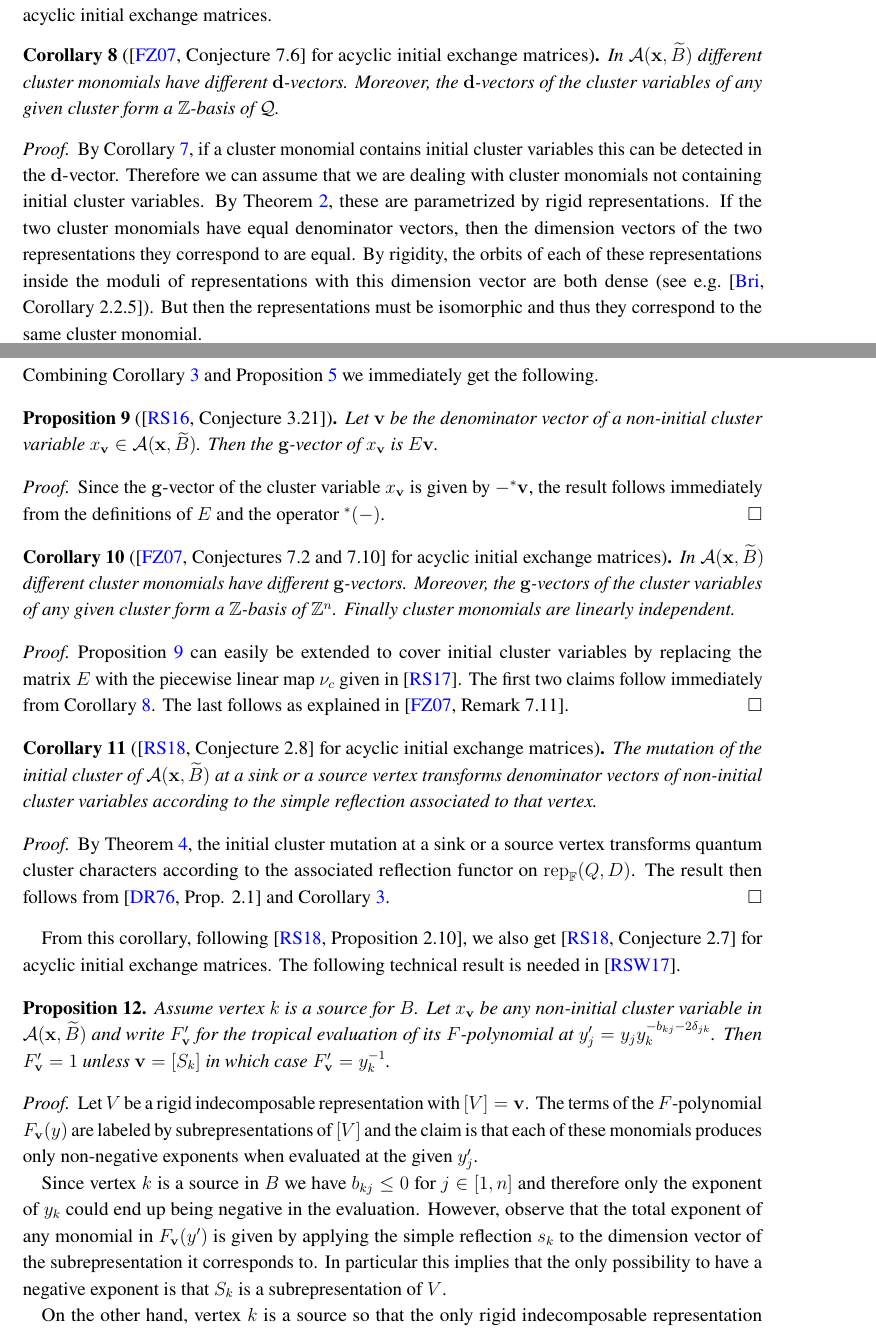
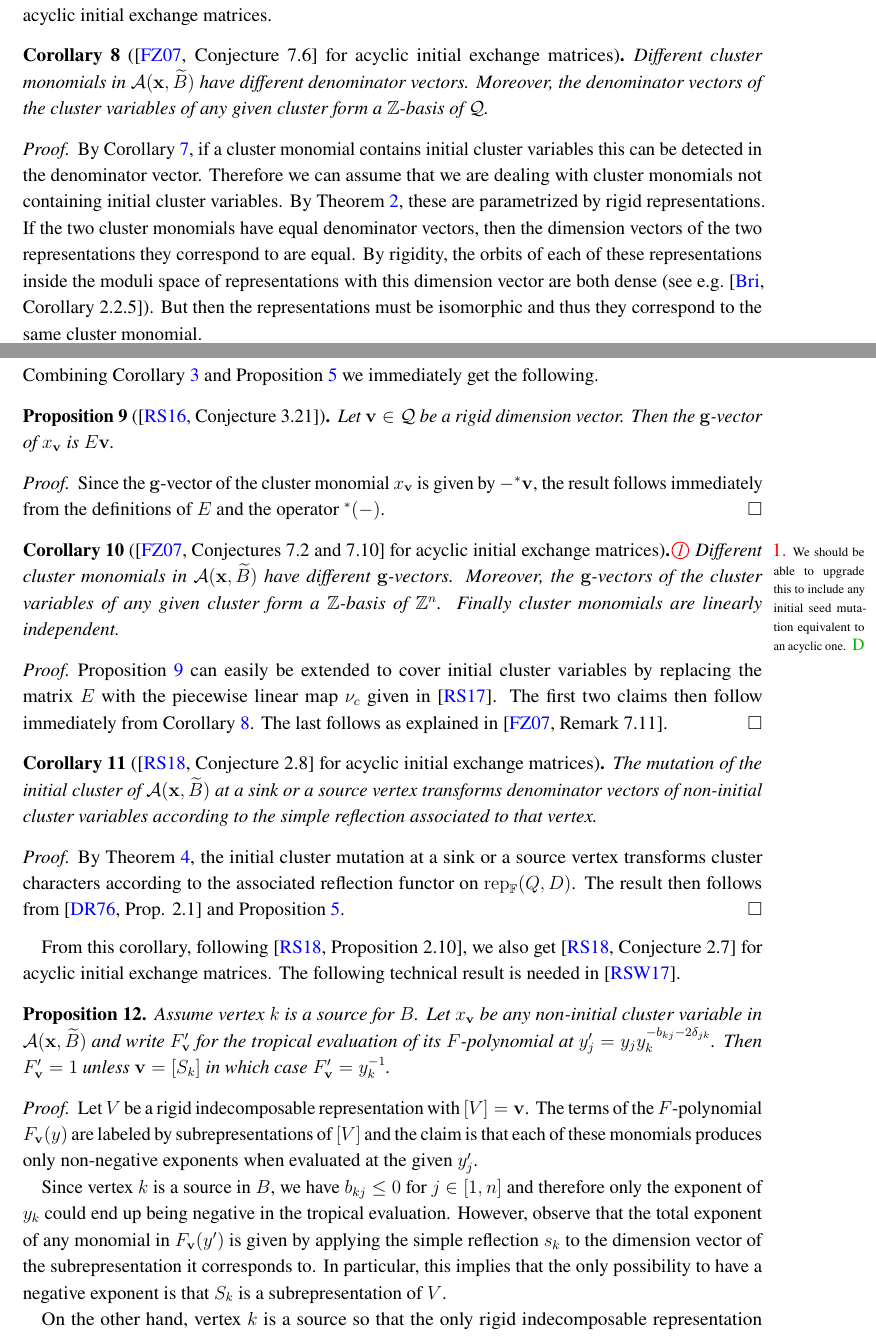
Before and after one commit to drupel/categorification-consequences, a LaTeX paper (categorification-consequences.tex): two parts of pages 6 and 7 of 9, joined at a grey line, cut so that both start at the same text. Compiled offline with pdfLaTeX.

Commit message:
Edits and a say

```diff
--- a/categorification-consequences.tex
+++ b/categorification-consequences.tex
@@ -317,15 +315,15 @@ In this section, we apply the results of Section~\ref{sec:qca} to deduce the con
 
   \begin{corollary}[{\cite[Conjecture 7.6]{fomin-zelevinsky4}} for acyclic initial exchange matrices]
     \label{cor:d_vect basis}
-    In $\cA(\bfx,\widetilde{B})$ different cluster monomials have different $\bfd$-vectors.
-    Moreover, the $\bfd$-vectors of the cluster variables of any given cluster form a $\ZZ$-basis of $\cQ$.
+    Different cluster monomials in $\cA(\bfx,\widetilde{B})$ have different denominator vectors.
+    Moreover, the denominator vectors of the cluster variables of any given cluster form a $\ZZ$-basis of $\cQ$.
   \end{corollary}
   \begin{proof}
-    By Corollary \ref{cor:sign_coherence}, if a cluster monomial contains initial cluster variables this can be detected in the $\bfd$-vector.
+    By Corollary \ref{cor:sign_coherence}, if a cluster monomial contains initial cluster variables this can be detected in the denominator vector.
     Therefore we can assume that we are dealing with cluster monomials not containing initial cluster variables.
     By Theorem~\ref{th:quantum cluster characters}, these are parametrized by rigid representations.
     If the two cluster monomials have equal denominator vectors, then the dimension vectors of the two representations they correspond to are equal.
-    By rigidity, the orbits of each of these representations inside the moduli of representations with this dimension vector are both dense (see e.g.\ \cite[Corollary 2.2.5]{brion}).
+    By rigidity, the orbits of each of these representations inside the moduli space of representations with this dimension vector are both dense (see e.g.\ \cite[Corollary 2.2.5]{brion}).
     But then the representations must be isomorphic and thus they correspond to the same cluster monomial.
 
     Each seed of $\cA(\bfx,\widetilde{B})$ corresponds to a local tilting representation $T$.
@@ -345,21 +343,22 @@ In this section, we apply the results of Section~\ref{sec:qca} to deduce the con
   Combining Corollary \ref{cor:classical cluster characters} and Proposition \ref{prop:denominators} we immediately get the following.
   \begin{proposition}[{\cite[Conjecture 3.21]{reading-speyer}}]
     \label{prop:d to g}
-    Let $\bfv$ be the denominator vector of a non-initial cluster variable $x_\bfv\in\cA(\bfx,\widetilde{B})$.
+    Let $\bfv\in\cQ$ be a rigid dimension vector.
     Then the $\bfg$-vector of $x_\bfv$ is $E\bfv$.
   \end{proposition}
   \begin{proof}
-    Since the $\bfg$-vector of the cluster variable $x_\bfv$ is given by $-{}^*\bfv$, the result follows immediately from the definitions of $E$ and the operator ${}^*(-)$.
+    Since the $\bfg$-vector of the cluster monomial $x_\bfv$ is given by $-{}^*\bfv$, the result follows immediately from the definitions of $E$ and the operator ${}^*(-)$.
   \end{proof}
 
   \begin{corollary}[{\cite[Conjectures 7.2 and 7.10]{fomin-zelevinsky4}} for acyclic initial exchange matrices]
-    In $\cA(\bfx,\widetilde{B})$ different cluster monomials have different $\bfg$-vectors.
+    \sayD{We should be able to upgrade this to include any initial seed mutation equivalent to an acyclic one.}
+    Different cluster monomials in $\cA(\bfx,\widetilde{B})$ have different $\bfg$-vectors.
     Moreover, the $\bfg$-vectors of the cluster variables of any given cluster form a $\ZZ$-basis of $\ZZ^n$.
     Finally cluster monomials are linearly independent.
   \end{corollary}
   \begin{proof}
     Proposition \ref{prop:d to g} can easily be extended to cover initial cluster variables by replacing the matrix~$E$ with the piecewise linear map $\nu_c$ given in \cite{reading-stella-2}.
-    The first two claims follow immediately from Corollary \ref{cor:d_vect basis}.
+    The first two claims then follow immediately from Corollary \ref{cor:d_vect basis}.
     The last follows as explained in \cite[Remark 7.11]{fomin-zelevinsky4}.
   \end{proof}
 
@@ -367,8 +366,8 @@ In this section, we apply the results of Section~\ref{sec:qca} to deduce the con
     The mutation of the initial cluster of $\cA(\bfx,\widetilde{B})$ at a sink or a source vertex transforms denominator vectors of non-initial cluster variables according to the simple reflection associated to that vertex.
   \end{corollary}
   \begin{proof}
-    By Theorem~\ref{th:reflection functor}, the initial cluster mutation at a sink or a source vertex transforms quantum cluster characters according to the associated reflection functor on $\rep_{\FF}(Q,D)$.
-    The result then follows from \cite[Prop. 2.1]{dlab-ringel} and Corollary \ref{cor:classical cluster characters}.
+    By Theorem~\ref{th:reflection functor}, the initial cluster mutation at a sink or a source vertex transforms cluster characters according to the associated reflection functor on $\rep_{\FF}(Q,D)$.
+    The result then follows from \cite[Prop. 2.1]{dlab-ringel} and Proposition~\ref{prop:denominators}.
   \end{proof}
 
   From this corollary, following \cite[Proposition 2.10]{reading-stella}, we also get \cite[Conjecture 2.7]{reading-stella} for acyclic initial exchange matrices.
@@ -384,9 +383,9 @@ In this section, we apply the results of Section~\ref{sec:qca} to deduce the con
     Let $V$ be a rigid indecomposable representation with $[V]=\bfv$.
     The terms of the $F$-polynomial $F_\bfv(y)$ are labeled by subrepresentations of $[V]$ and the claim is that each of these monomials produces only non-negative exponents when evaluated at the given $y_j'$.
 
-    Since vertex $k$ is a source in $B$ we have $b_{kj}\leq 0$ for $j\in[1,n]$ and therefore only the exponent of $y_k$ could end up being negative in the evaluation.
+    Since vertex $k$ is a source in $B$, we have $b_{kj}\leq 0$ for $j\in[1,n]$ and therefore only the exponent of $y_k$ could end up being negative in the tropical evaluation.
     However, observe that the total exponent of any monomial in $F_\bfv(y')$ is given by applying the simple reflection $s_k$ to the dimension vector of the subrepresentation it corresponds to.
-    In particular this implies that the only possibility to have a negative exponent is that $S_k$ is a subrepresentation of $V$.
+    In particular, this implies that the only possibility to have a negative exponent is that $S_k$ is a subrepresentation of $V$.
 
     On the other hand, vertex $k$ is a source so that the only rigid indecomposable representation admitting $S_k$ as a subrepresentation is $S_k$ itself and the result follows.
   \end{proof}
```
Also changed, not shown: categorification-consequences.tex (28 more changed lines).
